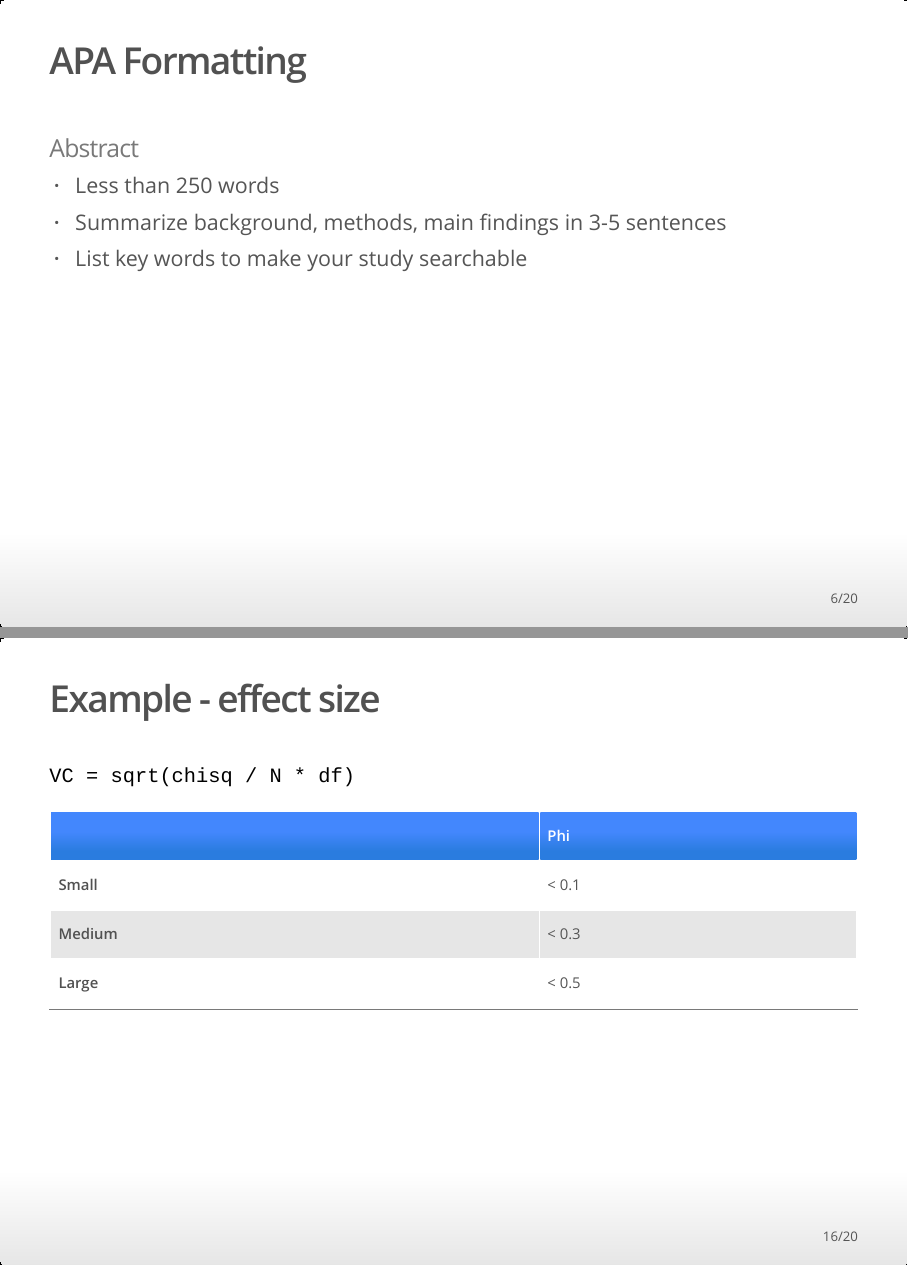
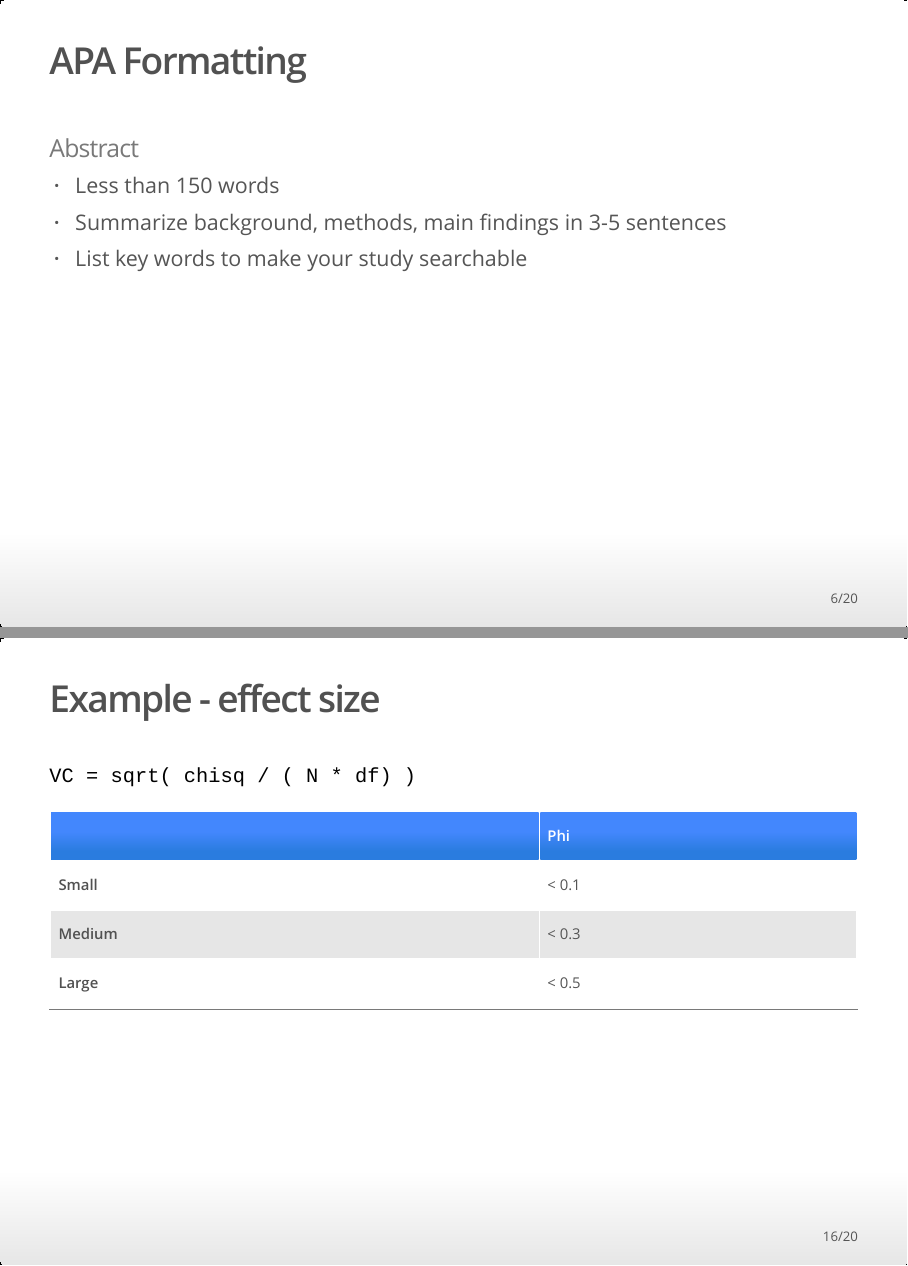
Before and after one commit to deniederhut/Psych-101-Fall-2014, an R Markdown document (Lab13.Rmd): pages 6 and 16 of 20, joined at a grey line. The pictures show the output file Lab13.html that the author committed with the source, opened offline.

Commit message:
Slide fixes

```diff
--- a/Lab13.Rmd
+++ b/Lab13.Rmd
@@ -40,7 +40,7 @@ output: ioslides_presentation
 ## APA Formatting
 ### Abstract
 
-- Less than 250 words
+- Less than 150 words
 - Summarize background, methods, main findings in 3-5 sentences
 - List key words to make your study searchable
 
```
Also changed, not shown: Lab13.html, Lab13.Rmd (2 more changed lines).
